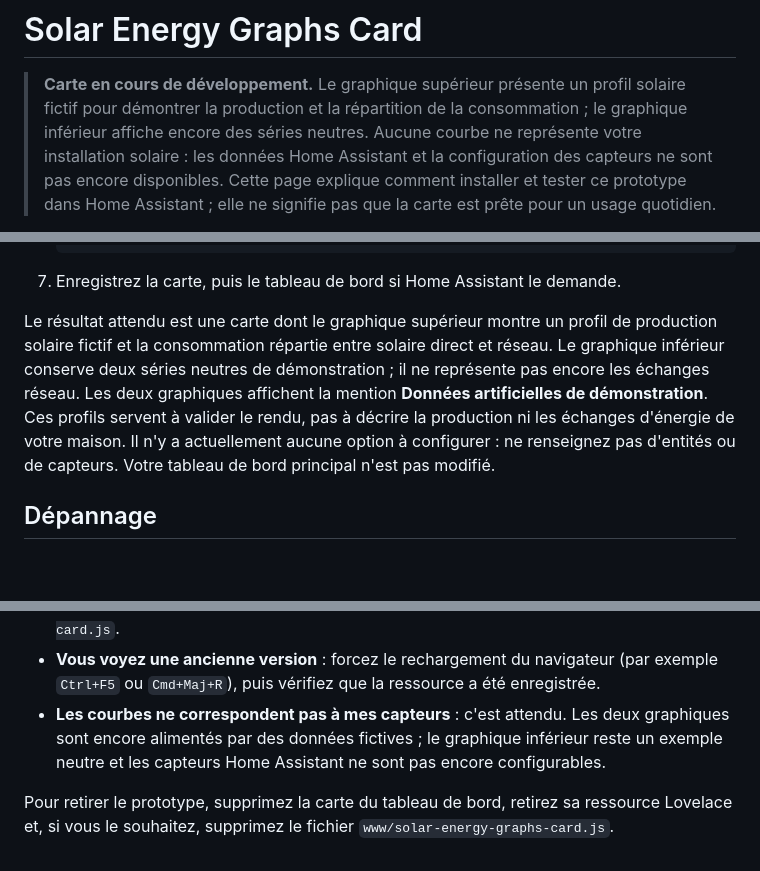
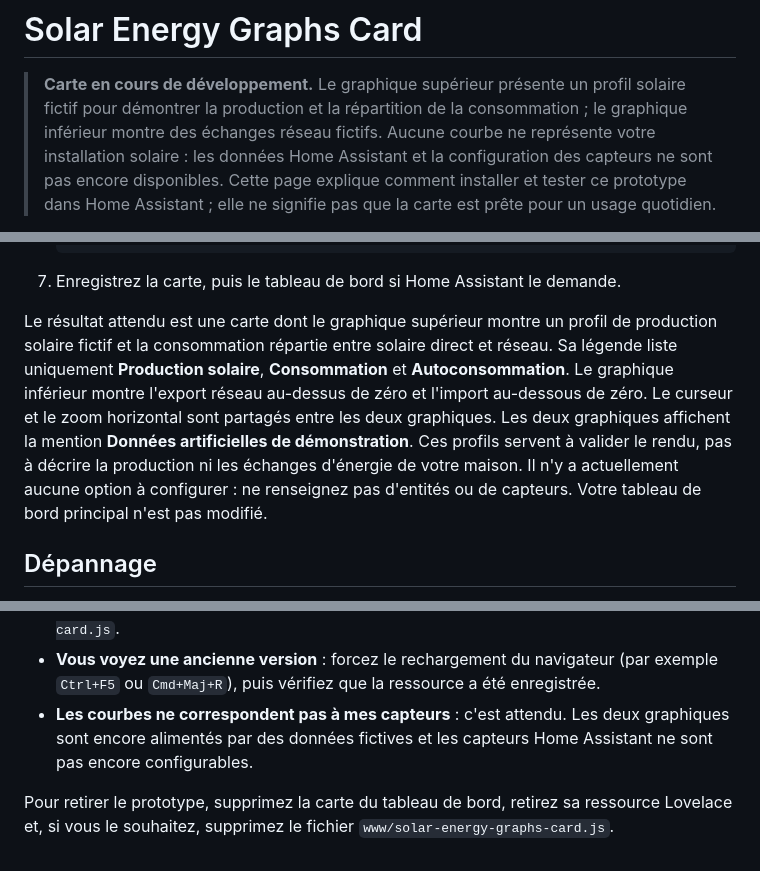
Before and after one commit to XavierBerger/Solar-Router-for-ESPHome-Card, a Markdown page: solar-energy-graphs-card/README.md, 3 parts joined by grey strips. GitHub-like rendering; blank space fills up the shorter version.

Commit message:
docs(solar-energy-card): document validated energy graphs
Co-authored-by: Copilot <223556219+Copilot@users.noreply.github.com>

```diff
--- a/solar-energy-graphs-card/README.md
+++ b/solar-energy-graphs-card/README.md
@@ -2,7 +2,7 @@
 
 > **Carte en cours de développement.** Le graphique supérieur présente un
 > profil solaire fictif pour démontrer la production et la répartition de la
-> consommation ; le graphique inférieur affiche encore des séries neutres.
+> consommation ; le graphique inférieur montre des échanges réseau fictifs.
 > Aucune courbe ne représente votre installation solaire : les données Home
 > Assistant et la configuration des capteurs ne sont pas encore disponibles.
 > Cette page explique comment installer et tester ce prototype dans Home
@@ -136,13 +136,15 @@ nouveau :
 
 Le résultat attendu est une carte dont le graphique supérieur montre un profil
 de production solaire fictif et la consommation répartie entre solaire direct
-et réseau. Le graphique inférieur conserve deux séries neutres de
-démonstration ; il ne représente pas encore les échanges réseau. Les deux
-graphiques affichent la mention **Données artificielles de démonstration**.
-Ces profils servent à valider le rendu, pas à décrire la production ni les
-échanges d'énergie de votre maison. Il n'y a actuellement aucune option à
-configurer : ne renseignez pas d'entités ou de capteurs. Votre tableau de bord
-principal n'est pas modifié.
+et réseau. Sa légende liste uniquement **Production solaire**,
+**Consommation** et **Autoconsommation**. Le graphique inférieur montre
+l'export réseau au-dessus de zéro et l'import au-dessous de zéro. Le curseur
+et le zoom horizontal sont partagés entre les deux graphiques. Les deux
+graphiques affichent la mention
+**Données artificielles de démonstration**. Ces profils servent à valider le
+rendu, pas à décrire la production ni les échanges d'énergie de votre maison.
+Il n'y a actuellement aucune option à configurer : ne renseignez pas d'entités
+ou de capteurs. Votre tableau de bord principal n'est pas modifié.
 
 ## Dépannage
 
@@ -164,9 +166,8 @@ principal n'est pas modifié.
   (par exemple `Ctrl+F5` ou `Cmd+Maj+R`), puis vérifiez que la ressource a été
   enregistrée.
 - **Les courbes ne correspondent pas à mes capteurs** : c'est attendu. Les
-  deux graphiques sont encore alimentés par des données fictives ; le graphique
-  inférieur reste un exemple neutre et les capteurs Home Assistant ne sont pas
-  encore configurables.
+  deux graphiques sont encore alimentés par des données fictives et les
+  capteurs Home Assistant ne sont pas encore configurables.
 
 Pour retirer le prototype, supprimez la carte du tableau de bord, retirez sa
 ressource Lovelace et, si vous le souhaitez, supprimez le fichier
```
Also changed, not shown: solar-energy-graphs-card/docs/SOLAR-ENERGY-CARD-DEVELOPMENT-PLAN.md (+8 -7 lines).
